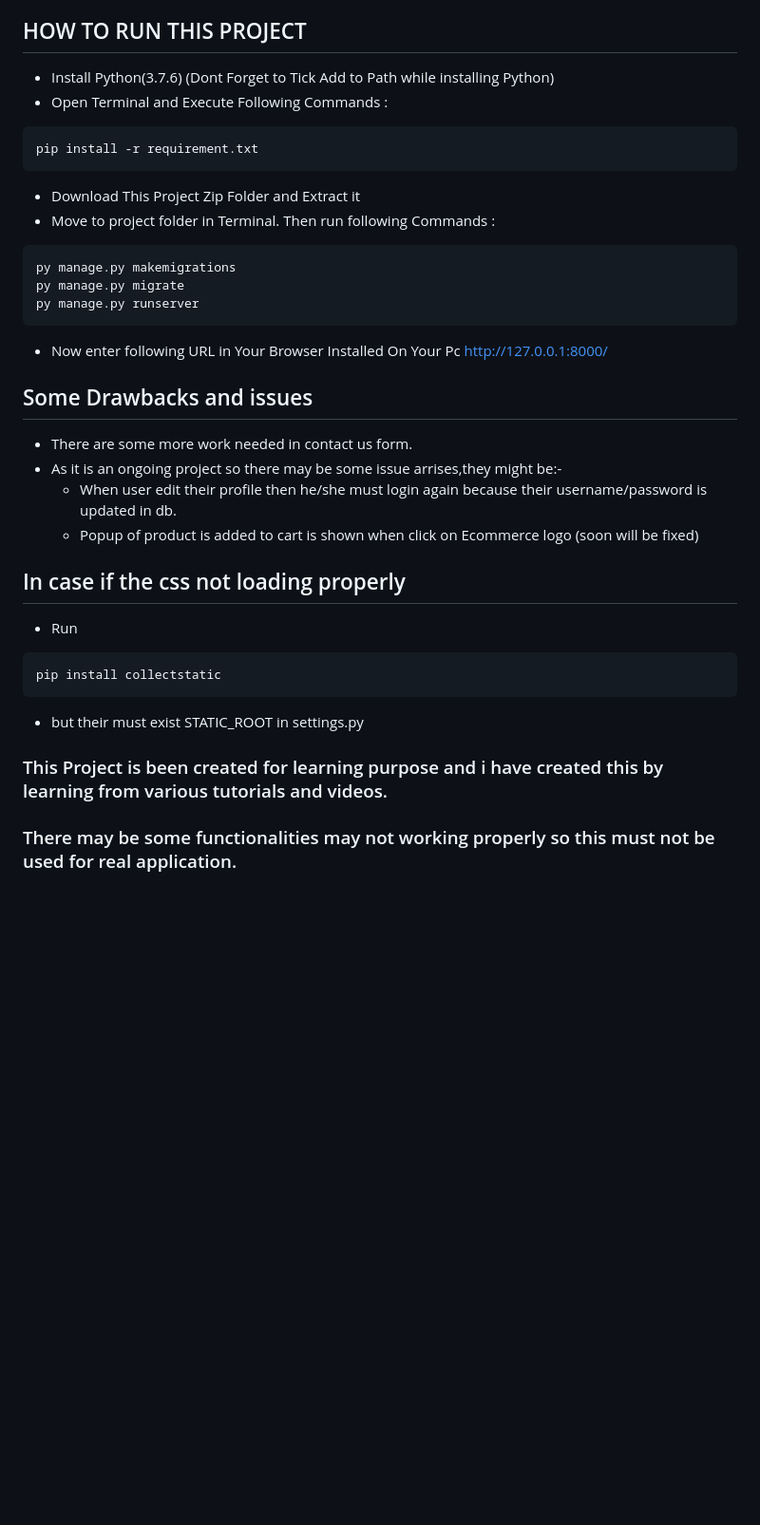
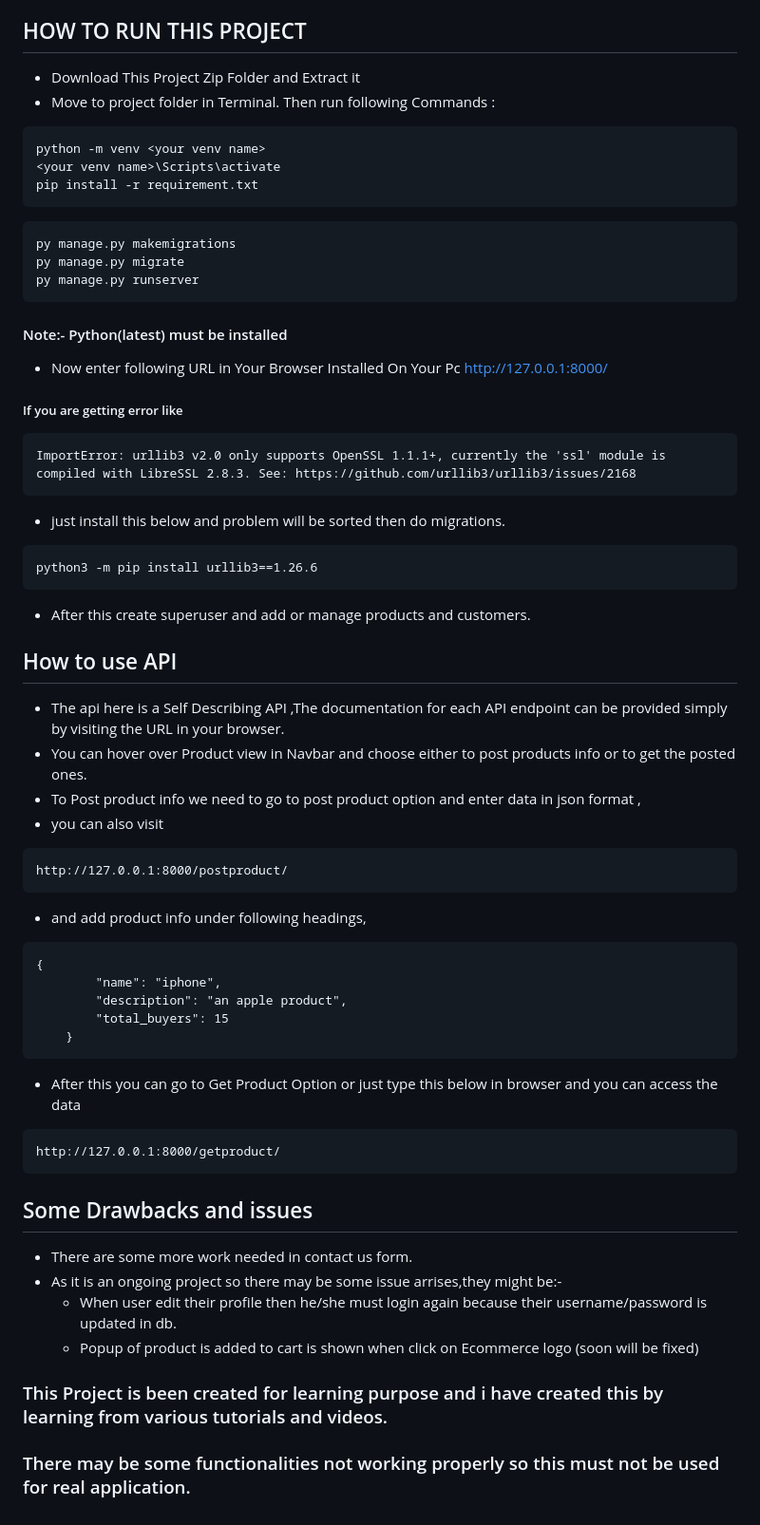
Before and after one commit to dhanendra2409/django-project-online-shop-, a Markdown page: README.md, the part around the change. Shown: that part at 95% size. Drawn GitHub-style; blank space fills up the shorter version.

````diff
--- a/README.md
+++ b/README.md
@@ -34,21 +34,53 @@ py manage.py createsuperuser
 * If user click on purchase button without having products in their cart, then website will ask to add product in cart first.
 
 ## HOW TO RUN THIS PROJECT
-* Install Python(3.7.6) (Dont Forget to Tick Add to Path while installing Python)
-* Open Terminal and Execute Following Commands :
+* Download This Project Zip Folder and Extract it
+* Move to project folder in Terminal. Then run following Commands :
 ```
+python -m venv <your venv name>
+<your venv name>\Scripts\activate
 pip install -r requirement.txt
 ```
-
-* Download This Project Zip Folder and Extract it
-* Move to project folder in Terminal. Then run following Commands :
 ```
 py manage.py makemigrations
 py manage.py migrate
 py manage.py runserver
 ```
+#### Note:- Python(latest) must be installed
 * Now enter following URL in Your Browser Installed On Your Pc
 http://127.0.0.1:8000/
+
+##### If you are getting error like
+```
+ImportError: urllib3 v2.0 only supports OpenSSL 1.1.1+, currently the 'ssl' module is compiled with LibreSSL 2.8.3. See: https://github.com/urllib3/urllib3/issues/2168
+```
+* just install this below and problem will be sorted then do migrations.
+```
+python3 -m pip install urllib3==1.26.6
+```
+* After this create superuser and add or manage products and customers.
+
+## How to use API
+* The api here is a Self Describing API ,The documentation for each API endpoint can be provided simply by visiting the URL in your browser.
+* You can hover over Product view in Navbar and choose either to post products info or to get the posted ones.
+* To Post product info we need to go to post product option and enter data in json format ,
+* you can also visit
+```
+http://127.0.0.1:8000/postproduct/
+```
+* and add product info under following headings,
+```
+{
+        "name": "iphone",
+        "description": "an apple product",
+        "total_buyers": 15
+    }
+```
+* After this you can go to Get Product Option or just type this below in browser and you can access the data
+```
+http://127.0.0.1:8000/getproduct/
+```
+
 
 ## Some Drawbacks and issues
 * There are some more work needed in contact us form.
@@ -56,12 +88,5 @@ http://127.0.0.1:8000/
    * When user edit their profile then he/she must login again because their username/password is updated in db.
    * Popup of product is added to cart is shown when click on Ecommerce logo (soon will be fixed)
 
-## In case if the css not loading properly
-* Run
-```
-pip install collectstatic
-```
-* but their must exist STATIC_ROOT in settings.py
-
 ### This Project is been created for learning purpose and i have created this by learning from various tutorials and videos.
-### There may be some functionalities may not working properly so this must not be used for real application.
+### There may be some functionalities not working properly so this must not be used for real application.
````
